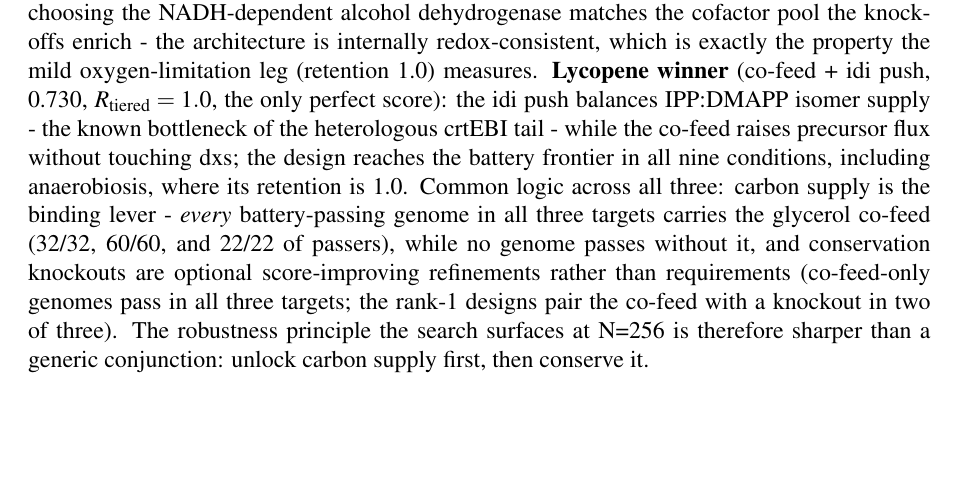
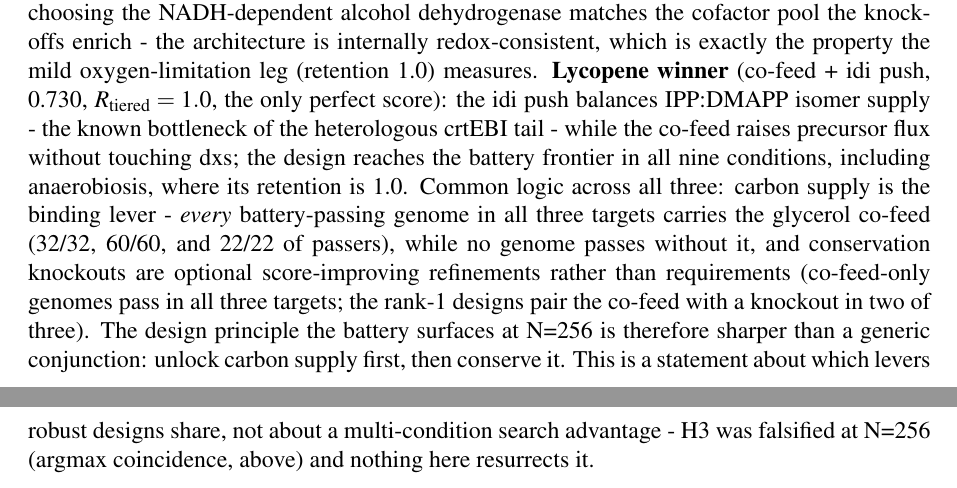
Before and after one commit to uditakankananonononono/weird-11-ai-evolved-biofactories, a LaTeX document (paper/main.tex): part of page 8 of 8 before the commit and two parts of pages 8 and 9 of 9 after it, the two joined at a grey line, cut so that both start at the same text, the shorter picture padded with empty space. Compiled offline with pdfLaTeX.

Commit message:
Precision: distinguish battery-design principle from falsified H3 search-mode advantage

```diff
--- a/paper/main.tex
+++ b/paper/main.tex
@@ -127,6 +127,6 @@ The results yield a ranked, falsifiable validation program. (1) \emph{14BDO cons
 The top evolved designs were screened against two locked realism filters. F1 (enzyme burden): heterologous reaction count may not exceed the locked literature benchmark pathway's count by more than one; all top-ten designs by $R_{\mathrm{tiered}}$ pass on all three targets (benchmarks: 5, 5, and 4 heterologous steps), as do both per-target winners - the evolved architectures are parsimonious relative to demonstrated routes. F3 (cofactor-condition consistency): no top-ten design combines an NADPH-dependent active route block with zero anaerobic retention. F2 (ATP-cost screen) is deferred with explicit disclosure: per-design FBA solution vectors are not stored in the committed results, and computing them is queued as separate compute. No design was re-ranked; the screen is report-only.
 
 \subsection{Per-architecture rationale: why the battery winners win}
-Each battery-winning genome is interpretable block by block, and the interpretation is the same logic the tiered battery was designed to select for. \textbf{1,4-BDO winner} (\texttt{ko\_pflB} + glycerol co-feed + succinyl-CoA route, nominal 6.496 mmol/gDW/h, $R_{\mathrm{tiered}}=0.994$): the pflB knockout removes the formate overflow arm, keeping pyruvate carbon inside the central network where the succinyl-CoA route can draw on it; the co-feed adds a second, more reduced carbon source whose uptake is uncoupled from glucose repression in the model. The design trades nothing at nominal and retains frontier-relative flux on every severe shift except anaerobiosis (0.938), where formate removal is nearly free because pyruvate formate-lyase is itself oxygen-sensitive. \textbf{Isobutanol winner} (\texttt{ko\_pflB} + \texttt{ko\_adhE} + co-feed + NADH-alcohol dehydrogenase, 6.498, $R_{\mathrm{tiered}}=0.9997$): the adhE knockout blocks the ethanol drain on acetyl-CoA and NADH, and choosing the NADH-dependent alcohol dehydrogenase matches the cofactor pool the knockoffs enrich - the architecture is internally redox-consistent, which is exactly the property the mild oxygen-limitation leg (retention 1.0) measures. \textbf{Lycopene winner} (co-feed + idi push, 0.730, $R_{\mathrm{tiered}}=1.0$, the only perfect score): the idi push balances IPP:DMAPP isomer supply - the known bottleneck of the heterologous crtEBI tail - while the co-feed raises precursor flux without touching dxs; the design reaches the battery frontier in all nine conditions, including anaerobiosis, where its retention is 1.0. Common logic across all three: carbon supply is the binding lever - \emph{every} battery-passing genome in all three targets carries the glycerol co-feed (32/32, 60/60, and 22/22 of passers), while no genome passes without it, and conservation knockouts are optional score-improving refinements rather than requirements (co-feed-only genomes pass in all three targets; the rank-1 designs pair the co-feed with a knockout in two of three). The robustness principle the search surfaces at N=256 is therefore sharper than a generic conjunction: unlock carbon supply first, then conserve it.
+Each battery-winning genome is interpretable block by block, and the interpretation is the same logic the tiered battery was designed to select for. \textbf{1,4-BDO winner} (\texttt{ko\_pflB} + glycerol co-feed + succinyl-CoA route, nominal 6.496 mmol/gDW/h, $R_{\mathrm{tiered}}=0.994$): the pflB knockout removes the formate overflow arm, keeping pyruvate carbon inside the central network where the succinyl-CoA route can draw on it; the co-feed adds a second, more reduced carbon source whose uptake is uncoupled from glucose repression in the model. The design trades nothing at nominal and retains frontier-relative flux on every severe shift except anaerobiosis (0.938), where formate removal is nearly free because pyruvate formate-lyase is itself oxygen-sensitive. \textbf{Isobutanol winner} (\texttt{ko\_pflB} + \texttt{ko\_adhE} + co-feed + NADH-alcohol dehydrogenase, 6.498, $R_{\mathrm{tiered}}=0.9997$): the adhE knockout blocks the ethanol drain on acetyl-CoA and NADH, and choosing the NADH-dependent alcohol dehydrogenase matches the cofactor pool the knockoffs enrich - the architecture is internally redox-consistent, which is exactly the property the mild oxygen-limitation leg (retention 1.0) measures. \textbf{Lycopene winner} (co-feed + idi push, 0.730, $R_{\mathrm{tiered}}=1.0$, the only perfect score): the idi push balances IPP:DMAPP isomer supply - the known bottleneck of the heterologous crtEBI tail - while the co-feed raises precursor flux without touching dxs; the design reaches the battery frontier in all nine conditions, including anaerobiosis, where its retention is 1.0. Common logic across all three: carbon supply is the binding lever - \emph{every} battery-passing genome in all three targets carries the glycerol co-feed (32/32, 60/60, and 22/22 of passers), while no genome passes without it, and conservation knockouts are optional score-improving refinements rather than requirements (co-feed-only genomes pass in all three targets; the rank-1 designs pair the co-feed with a knockout in two of three). The design principle the battery surfaces at N=256 is therefore sharper than a generic conjunction: unlock carbon supply first, then conserve it. This is a statement about which levers robust designs share, not about a multi-condition search advantage - H3 was falsified at N=256 (argmax coincidence, above) and nothing here resurrects it.
 
 \end{document}
```
